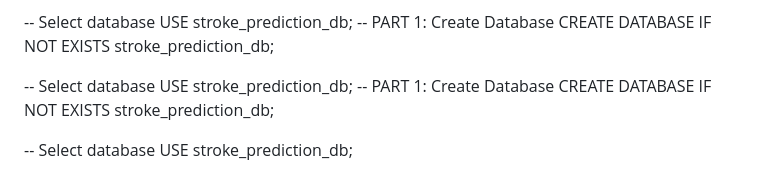
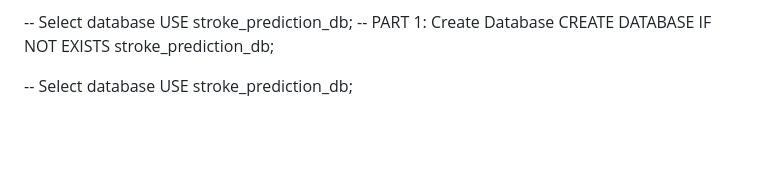
Before and after one commit to CS-LTU/com7033-assignment-2414315, a Markdown page: README.md, the part around the change. Drawn GitHub-style; blank space fills up the shorter version.

```diff
--- a/README.md
+++ b/README.md
@@ -1788,8 +1788,3 @@ CREATE DATABASE IF NOT EXISTS stroke_prediction_db;
 
 -- Select database
 USE stroke_prediction_db;
--- PART 1: Create Database
-CREATE DATABASE IF NOT EXISTS stroke_prediction_db;
-
--- Select database
-USE stroke_prediction_db;
```
